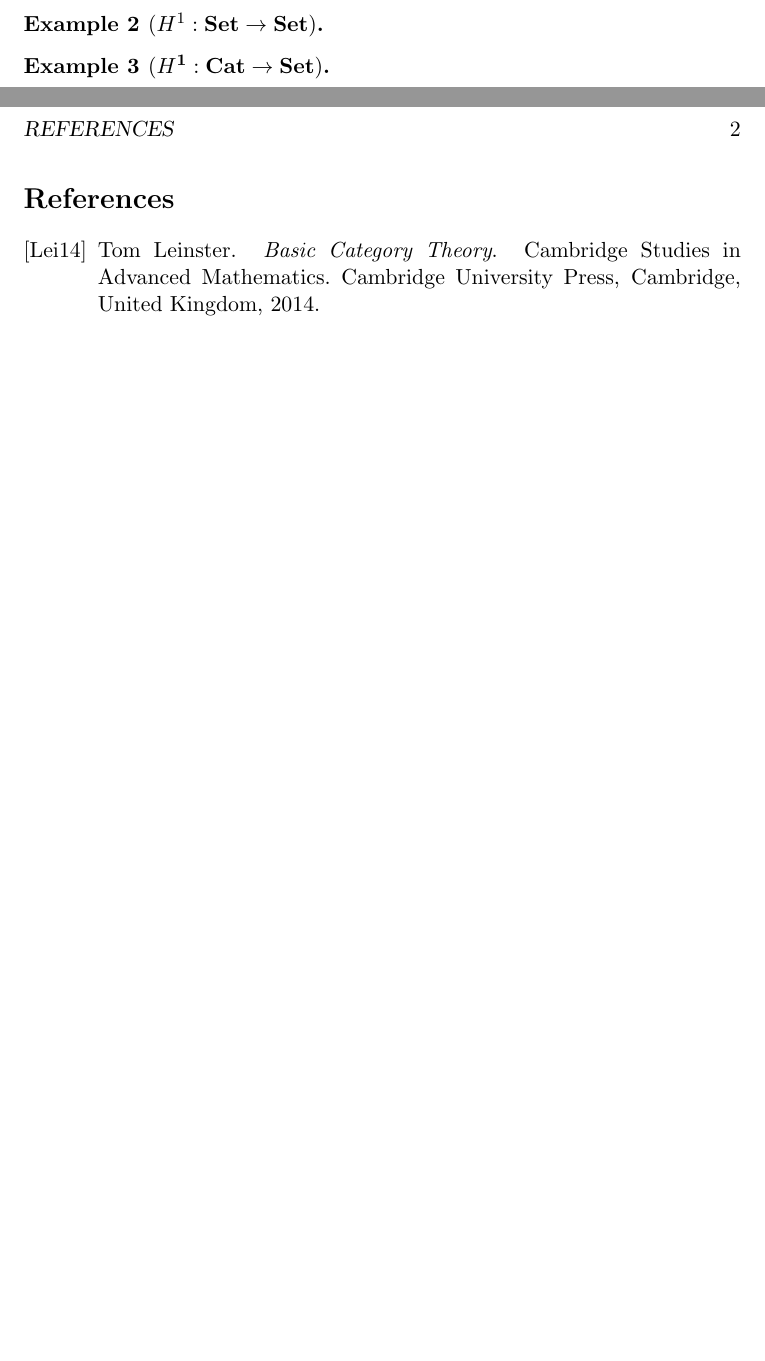
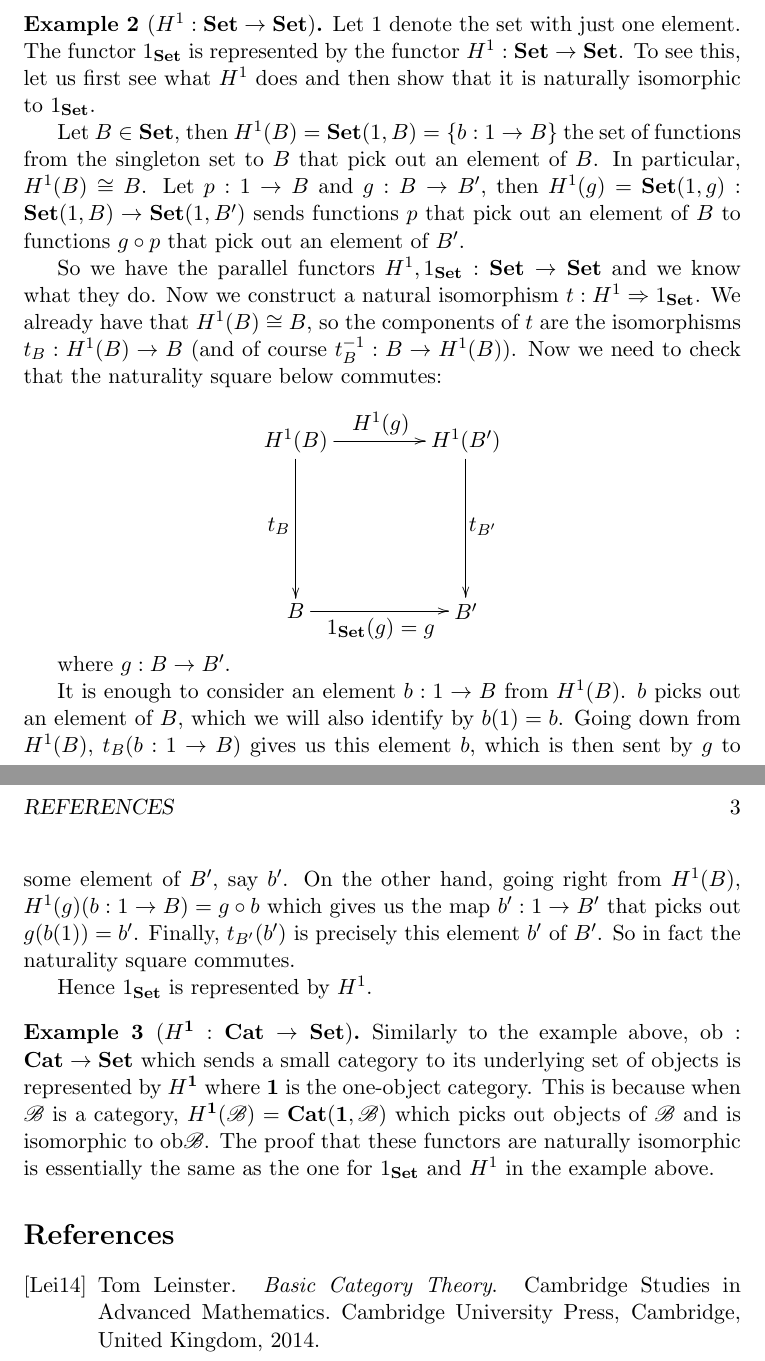
Before and after one commit to ssyl55/catnotes, a LaTeX paper (yoneda.tex): two parts of pages 1 and 2 of 2 before the commit and two parts of pages 2 and 3 of 3 after it, joined at a grey line, cut so that both start at the same text, the shorter picture padded with empty space. Compiled offline with pdfLaTeX.

Commit message:
Finished examples 1 - 3.

```diff
--- a/yoneda.tex
+++ b/yoneda.tex
@@ -60,9 +67,29 @@ Some examples of representable functors:
 \end{ex}
 
 \begin{ex}[$H^{1}:\textbf{Set} \to \textbf{Set}$]
+Let $1$ denote the set with just one element. The functor $1_{\textbf{Set}}$ is represented by the functor $H^{1}:\textbf{Set} \to \textbf{Set}$. To see this, let us first see what $H^{1}$ does and then show that it is naturally isomorphic to $1_{\textbf{Set}}$.
+
+Let $B \in \textbf{Set}$, then $H^{1}(B) = \textbf{Set}(1, B) = \{  b:1 \to B \}$ the set of functions from the singleton set to $B$ that pick out an element of $B$. In particular, $H^{1}(B) \cong B$. Let $p: 1 \to B$ and $g: B \to B'$, then $H^{1}(g) = \textbf{Set}(1, g): \textbf{Set}(1, B) \to \textbf{Set}(1, B')$ sends functions $p$ that pick out an element of $B$ to functions $g \circ p$ that pick out an element of $B'$.
+
+So we have the parallel functors $H^{1}, 1_{\textbf{Set}}: \textbf{Set} \to \textbf{Set}$ and we know what they do. Now we construct a natural isomorphism $t: H^{1} \Rightarrow 1_{\textbf{Set}}$. We already have that $H^{1}(B) \cong B$, so the components of $t$ are the isomorphisms $t_{B}: H^{1}(B) \to B$ (and of course $t^{-1}_{B}: B \to H^{1}(B))$. Now we need to check that the naturality square below commutes:
+
+\begin{equation*}
+\begin{xy}
+(0, 0)*+{H^{1}(B)}="h1b"; (30, 0)*+{H^{1}(B')}="h1bp"; (0, -30)*+{B}="b"; (30, -30)*+{B'}="bp";
+{\ar "h1b";"h1bp"}?*!/_3mm/{H^{1}(g)}; {\ar "b";"bp"}?*!/^3mm/{1_{\textbf{Set}}(g)=g};
+{\ar "h1b";"b"}?*!/^3mm/{t_{B}}; {\ar "h1bp";"bp"}?*!/_3mm/{t_{B'}};
+\end{xy}
+\end{equation*}
+
+where $g: B \to B'$.
+
+It is enough to consider an element $b: 1 \to B$ from $H^{1}(B)$. $b$ picks out an element of $B$, which we will also identify by $b(1) = b$. Going down from $H^{1}(B)$, $t_{B}(b: 1 \to B)$ gives us this element $b$, which is then sent by $g$ to some element of $B'$, say $b'$. On the other hand, going right from $H^{1}(B)$, $H^{1}(g)(b: 1 \to B) = g \circ b$ which gives us the map $b': 1 \to B'$ that picks out $g(b(1)) = b'$. Finally, $t_{B'}(b')$ is precisely this element $b'$ of $B'$. So in fact the naturality square commutes.
+
+Hence $1_{\textbf{Set}}$ is represented by $H^{1}$.
 \end{ex}
 
 \begin{ex}[$H^{\textbf{1}}:\textbf{Cat} \to \textbf{Set}$]
+Similarly to the example above, $\text{ob}:\textbf{Cat} \to \textbf{Set}$ which sends a small category to its underlying set of objects is represented by $H^{\textbf{1}}$ where $\textbf{1}$ is the one-object category. This is because when $\mathscr{B}$ is a category, $H^{\textbf{1}}(\mathscr{B}) = \textbf{Cat}(\textbf{1}, \mathscr{B})$ which picks out objects of $\mathscr{B}$ and is isomorphic to $\text{ob}\mathscr{B}$. The proof that these functors are naturally isomorphic is essentially the same as the one for $1_{\textbf{Set}}$ and $H^{1}$ in the example above.
 \end{ex}
 
 \nocite{*}
```
Also changed, not shown: yoneda.tex (7 more changed lines).
